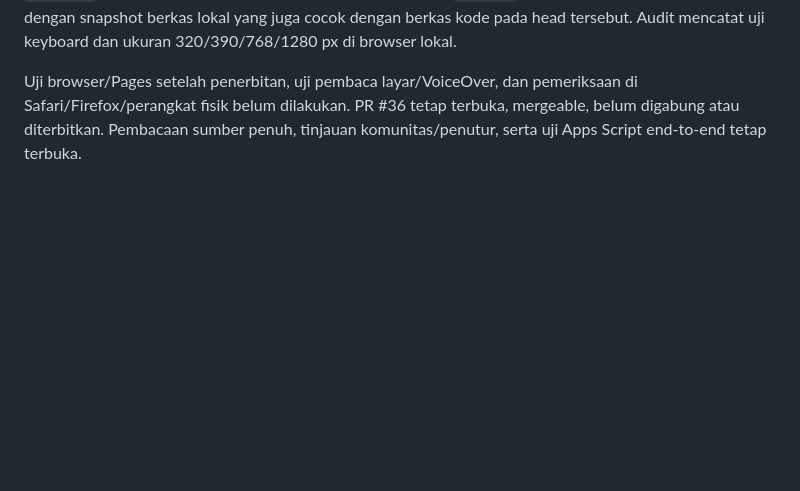
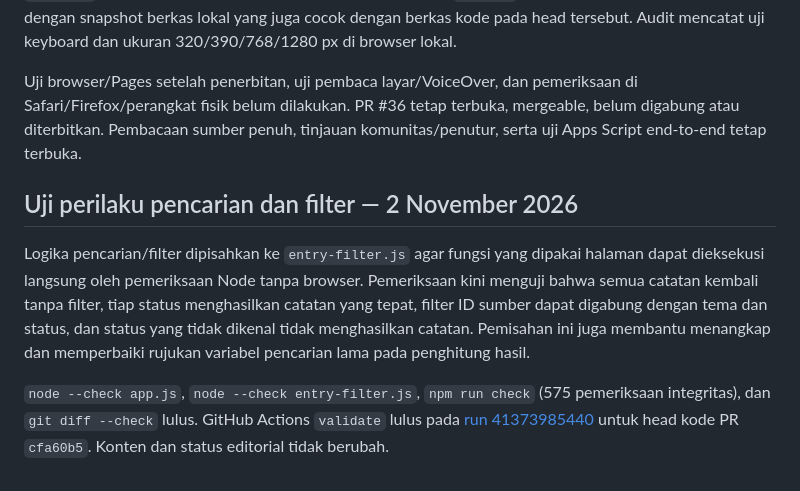
Before and after one commit to ensiklopediamandailing/ensiklopediamandailing.github.io, a Markdown page: docs/TEST_REPORT.md, the part around the change. GitHub-like rendering; blank space fills up the shorter version.

Commit message:
docs: record direct filter behavior checks

```diff
--- a/docs/TEST_REPORT.md
+++ b/docs/TEST_REPORT.md
@@ -147,3 +147,9 @@ Katalog kini menyediakan filter status editorial yang nilainya dibentuk dari sta
 `node --check app.js`, `npm run check` (566 pemeriksaan integritas), dan `git diff --check` lulus. CI `validate` lulus pada [run 41373282855](https://github.com/ensiklopediamandailing/ensiklopediamandailing.github.io/actions/runs/41373282855) untuk head kode PR `d5dd51b`. Hash SHA-256 di hasil audit cocok dengan snapshot berkas lokal yang juga cocok dengan berkas kode pada head tersebut. Audit mencatat uji keyboard dan ukuran 320/390/768/1280 px di browser lokal.
 
 Uji browser/Pages setelah penerbitan, uji pembaca layar/VoiceOver, dan pemeriksaan di Safari/Firefox/perangkat fisik belum dilakukan. PR #36 tetap terbuka, mergeable, belum digabung atau diterbitkan. Pembacaan sumber penuh, tinjauan komunitas/penutur, serta uji Apps Script end-to-end tetap terbuka.
+
+## Uji perilaku pencarian dan filter — 2 November 2026
+
+Logika pencarian/filter dipisahkan ke `entry-filter.js` agar fungsi yang dipakai halaman dapat dieksekusi langsung oleh pemeriksaan Node tanpa browser. Pemeriksaan kini menguji bahwa semua catatan kembali tanpa filter, tiap status menghasilkan catatan yang tepat, filter ID sumber dapat digabung dengan tema dan status, dan status yang tidak dikenal tidak menghasilkan catatan. Pemisahan ini juga membantu menangkap dan memperbaiki rujukan variabel pencarian lama pada penghitung hasil.
+
+`node --check app.js`, `node --check entry-filter.js`, `npm run check` (575 pemeriksaan integritas), dan `git diff --check` lulus. GitHub Actions `validate` lulus pada [run 41373985440](https://github.com/ensiklopediamandailing/ensiklopediamandailing.github.io/actions/runs/41373985440) untuk head kode PR `cfa60b5`. Konten dan status editorial tidak berubah.
```
